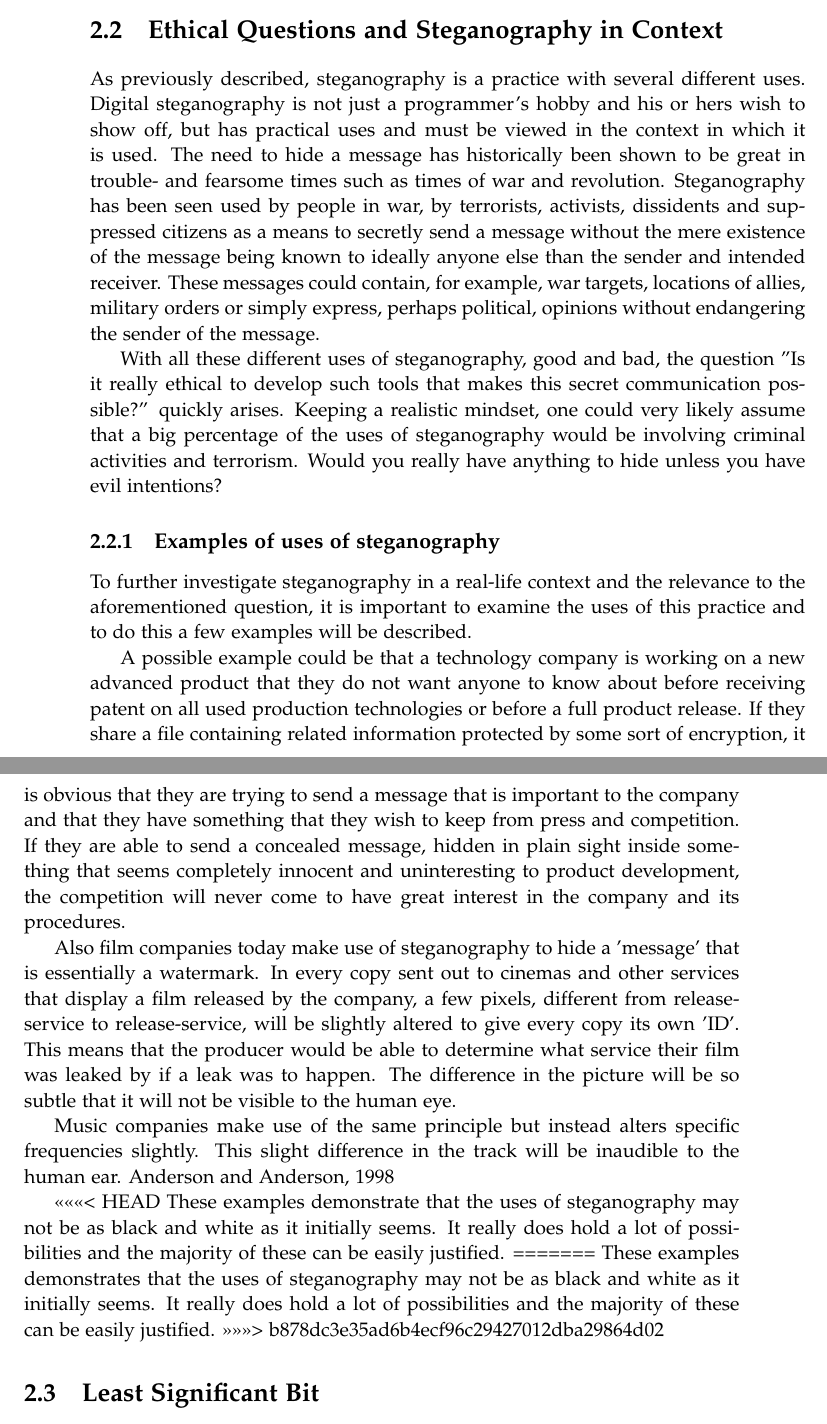
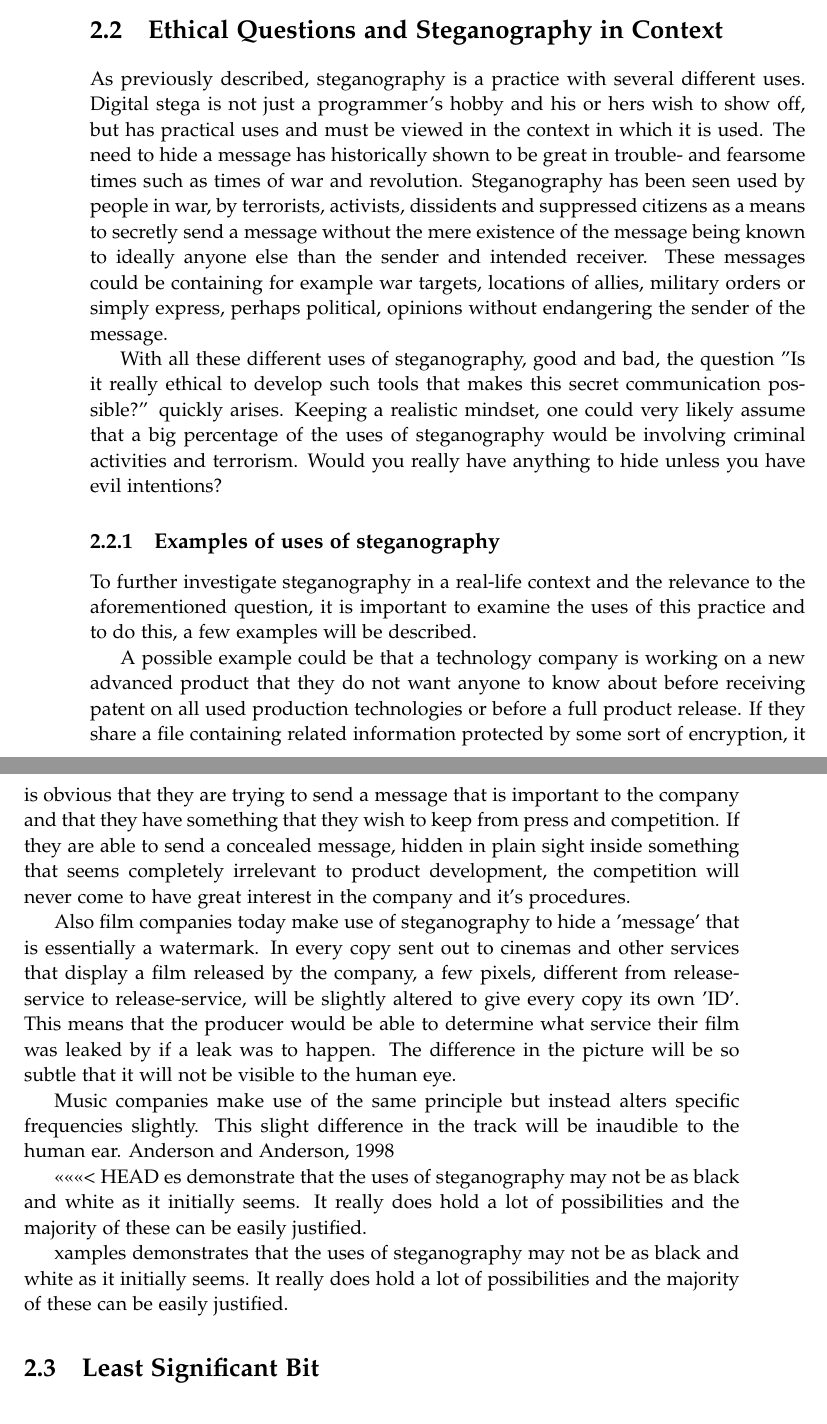
Before and after one commit to hrjakobsen/P2-AAU, a LaTeX thesis (Project_report/DAT2-A423_Project_Report.tex, which reads Project_report/sections/problem_analysis/contextualEthicalStuff.tex): two parts of pages 12 and 13 of 21, joined at a grey line, cut so that both start at the same text. Compiled offline with pdfLaTeX.

Commit message:
I have no idea what was actually changed

```diff
--- a/Project_report/sections/problem_analysis/contextualEthicalStuff.tex
+++ b/Project_report/sections/problem_analysis/contextualEthicalStuff.tex
@@ -1,19 +1,19 @@
 \section{Ethical Questions and Steganography in Context}
 As previously described, steganography is a practice with several different uses.
-Digital steganography is not just a programmer's hobby and his or hers wish to show off, but has practical uses and must be viewed in the context in which it is used.
-The need to hide a message has historically been shown to be great in trouble- and fearsome times such as times of war and revolution.
+Digital stega is not just a programmer's hobby and his or hers wish to show off, but has practical uses and must be viewed in the context in which it is used.
+The need to hide a message has historically shown to be great in trouble- and fearsome times such as times of war and revolution.
 Steganography has been seen used by people in war, by terrorists, activists, dissidents and suppressed citizens as a means to secretly send a message without the mere existence of the message being known to ideally anyone else than the sender and intended receiver.
-These messages could contain, for example, war targets, locations of allies, military orders or simply express, perhaps political, opinions without endangering the sender of the message.
+These messages could be containing for example war targets, locations of allies, military orders or simply express, perhaps political, opinions without endangering the sender of the message.
 
 
 With all these different uses of steganography, good and bad, the question ''Is it really ethical to develop such tools that makes this secret communication possible?'' quickly arises. Keeping a realistic mindset, one could very likely assume that a big percentage of the uses of steganography would be involving criminal activities and terrorism. Would you really have anything to hide unless you have evil intentions?
 
 \subsection{Examples of uses of steganography}
-To further investigate steganography in a real-life context and the relevance to the aforementioned question, it is important to examine the uses of this practice and to do this a few examples will be described.
+To further investigate steganography in a real-life context and the relevance to the aforementioned question, it is important to examine the uses of this practice and to do this, a few examples will be described.
 
 A possible example could be that a technology company is working on a new advanced product that they do not want anyone to know about before receiving patent on all used production technologies or before a full product release.
 If they share a file containing related information protected by some sort of encryption, it is obvious that they are trying to send a message that is important to the company and that they have something that they wish to keep from press and competition.
-If they are able to send a concealed message, hidden in plain sight inside something that seems completely innocent and uninteresting to product development, the competition will never come to have great interest in the company and its procedures.
+If they are able to send a concealed message, hidden in plain sight inside something that seems completely irrelevant to product development, the competition will never come to have great interest in the company and it's procedures.
 
 Also film companies today make use of steganography to hide a 'message' that is essentially a watermark.
 In every copy sent out to cinemas and other services that display a film released by the company, a few pixels, different from release-service to release-service, will be slightly altered to give every copy its own 'ID'.
@@ -25,8 +25,7 @@ This slight difference in the track will be inaudible to the human ear. \cite{An
 
 
 <<<<<<< HEAD
-These examples demonstrate that the uses of steganography may not be as black and white as it initially seems. It really does hold a lot of possibilities and the majority of these can be easily justified.
-=======
-These examples demonstrates that the uses of steganography may not be as black and white as it initially seems.
+es demonstrate that the uses of steganography may not be as black and white as it initially seems. It really does hold a lot of possibilities and the majority of these can be easily justified.
+
+xamples demonstrates that the uses of steganography may not be as black and white as it initially seems.
 It really does hold a lot of possibilities and the majority of these can be easily justified.
->>>>>>> b878dc3e35ad6b4ecf96c29427012dba29864d02
```
